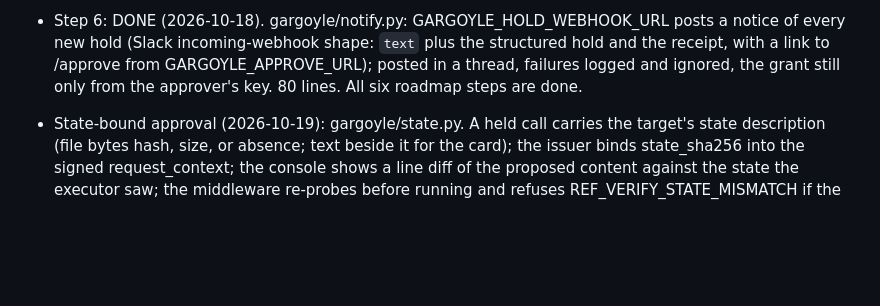
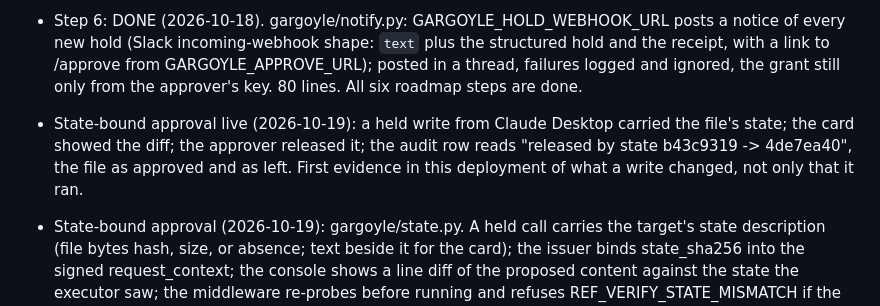
Before and after one commit to Elyon-Sol/Gargoyle, a Markdown page: ROADMAP.md, the part around the change. Drawn GitHub-style; blank space fills up the shorter version.

Commit message:
ROADMAP: record the live state-bound write
Co-Authored-By: Claude Mythos 5.1 <noreply@anthropic.com>

```diff
--- a/ROADMAP.md
+++ b/ROADMAP.md
@@ -92,6 +92,10 @@ verifying itself for no external user; that is the failure mode to avoid.
   hold and the receipt, with a link to /approve from GARGOYLE_APPROVE_URL); posted in
   a thread, failures logged and ignored, the grant still only from the approver's
   key. 80 lines. All six roadmap steps are done.
+- State-bound approval live (2026-10-19): a held write from Claude Desktop carried the
+  file's state; the card showed the diff; the approver released it; the audit row reads
+  "released by <approver> state b43c9319 -> 4de7ea40", the file as approved and as left.
+  First evidence in this deployment of what a write changed, not only that it ran.
 - State-bound approval (2026-10-19): gargoyle/state.py. A held call carries the target's
   state description (file bytes hash, size, or absence; text beside it for the card); the
   issuer binds state_sha256 into the signed request_context; the console shows a line diff
```
